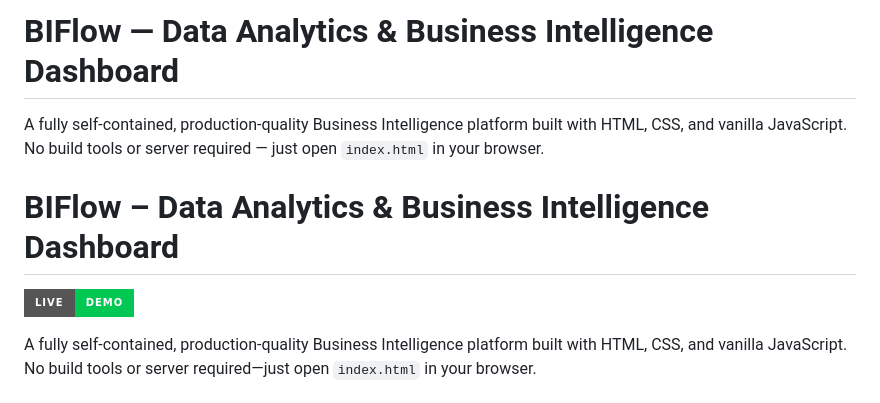
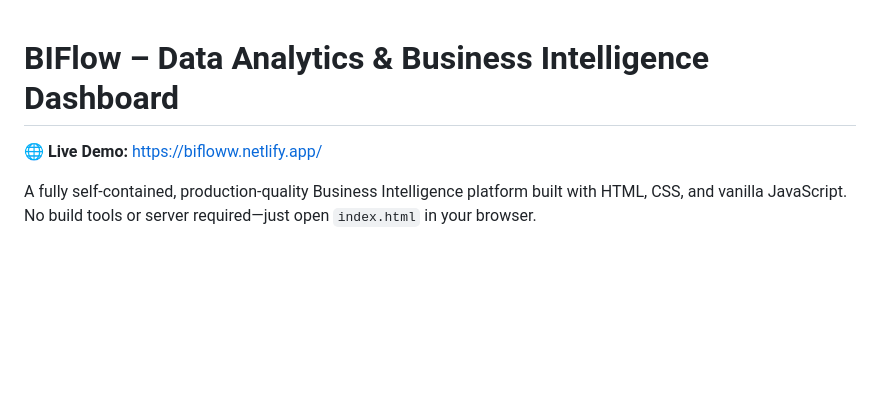
Before and after one commit to Abhishek-2973/BiFlow, a Markdown page: README.md, the part around the change. Drawn GitHub-style; badges without logos; blank space fills up the shorter version.

```diff
--- a/README.md
+++ b/README.md
@@ -1,10 +1,6 @@
-# BIFlow — Data Analytics & Business Intelligence Dashboard
-
-A fully self-contained, production-quality Business Intelligence platform built with HTML, CSS, and vanilla JavaScript. No build tools or server required — just open `index.html` in your browser.
-
 # BIFlow – Data Analytics & Business Intelligence Dashboard
 
-[![Live Demo](https://img.shields.io/badge/Live-Demo-00C853?style=for-the-badge)](https://bifloww.netlify.app/)
+🌐 **Live Demo:** https://bifloww.netlify.app/
 
 A fully self-contained, production-quality Business Intelligence platform built with HTML, CSS, and vanilla JavaScript. No build tools or server required—just open `index.html` in your browser.
 
```
